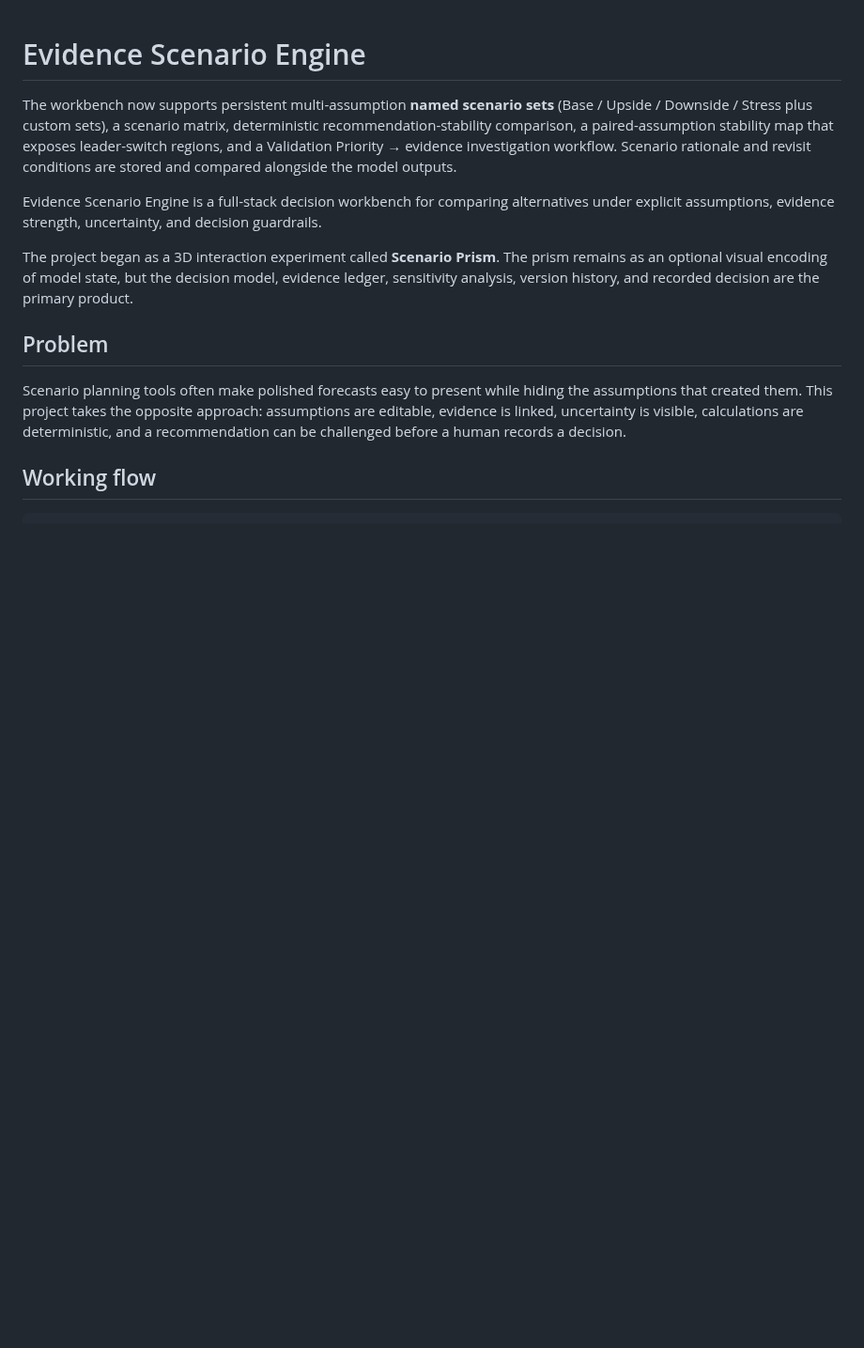
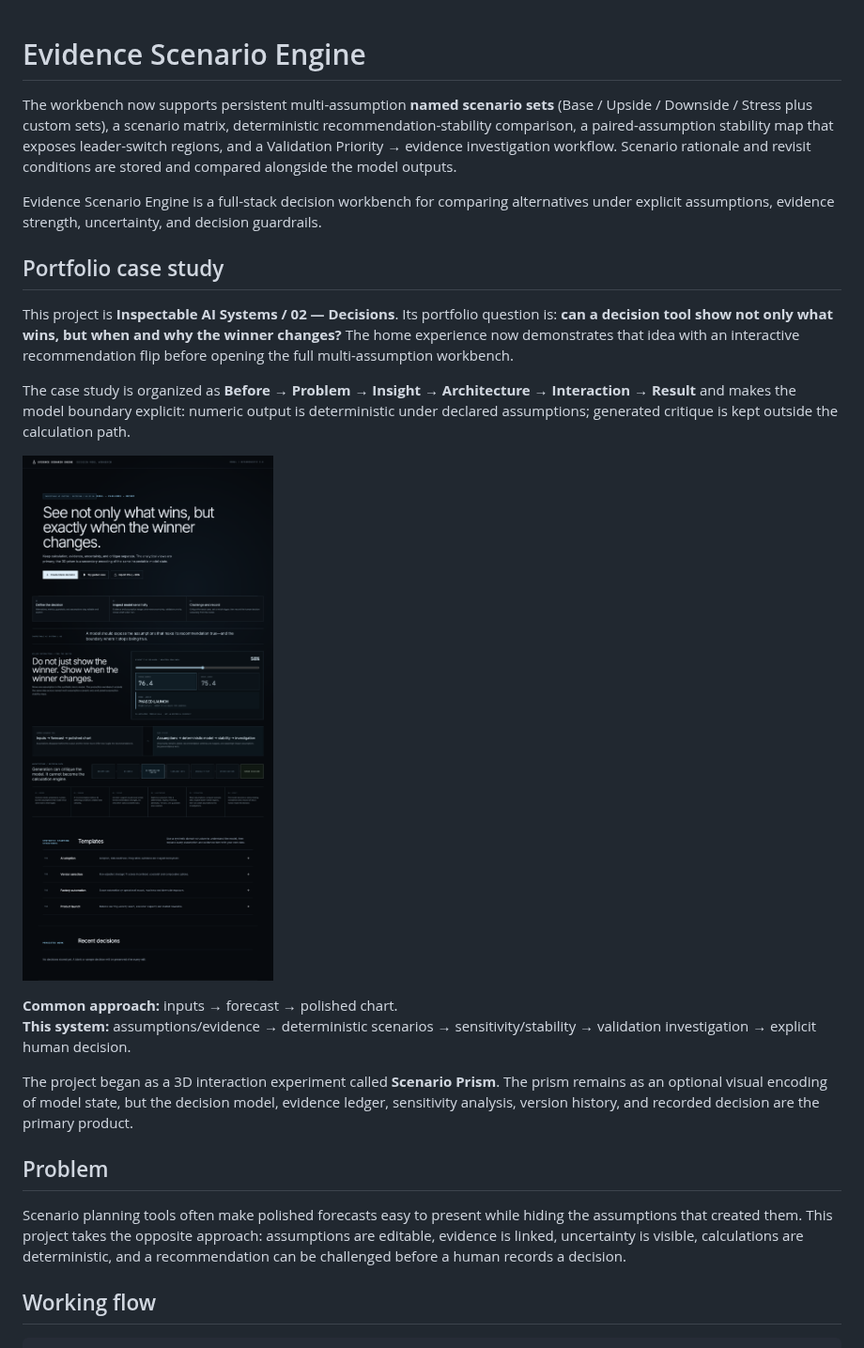
Before and after one commit to oosuhada/evidence-scenario-engine, a Markdown page: README.md, the part around the change. Shown at 94% size. Drawn GitHub-style; pictures changed too: docs/portfolio-overview.png (added); blank space fills up the shorter version.

Commit message:
feat: sharpen scenario portfolio narrative

```diff
--- a/README.md
+++ b/README.md
@@ -3,6 +3,17 @@
 The workbench now supports persistent multi-assumption **named scenario sets** (Base / Upside / Downside / Stress plus custom sets), a scenario matrix, deterministic recommendation-stability comparison, a paired-assumption stability map that exposes leader-switch regions, and a Validation Priority → evidence investigation workflow. Scenario rationale and revisit conditions are stored and compared alongside the model outputs.
 
 Evidence Scenario Engine is a full-stack decision workbench for comparing alternatives under explicit assumptions, evidence strength, uncertainty, and decision guardrails.
+
+## Portfolio case study
+
+This project is **Inspectable AI Systems / 02 — Decisions**. Its portfolio question is: **can a decision tool show not only what wins, but when and why the winner changes?** The home experience now demonstrates that idea with an interactive recommendation flip before opening the full multi-assumption workbench.
+
+The case study is organized as **Before → Problem → Insight → Architecture → Interaction → Result** and makes the model boundary explicit: numeric output is deterministic under declared assumptions; generated critique is kept outside the calculation path.
+
+![Evidence Scenario Engine portfolio overview](docs/portfolio-overview.png)
+
+**Common approach:** inputs → forecast → polished chart.
+**This system:** assumptions/evidence → deterministic scenarios → sensitivity/stability → validation investigation → explicit human decision.
 
 The project began as a 3D interaction experiment called **Scenario Prism**. The prism remains as an optional visual encoding of model state, but the decision model, evidence ledger, sensitivity analysis, version history, and recorded decision are the primary product.
 
```
Also changed, not shown: 3 other files.
